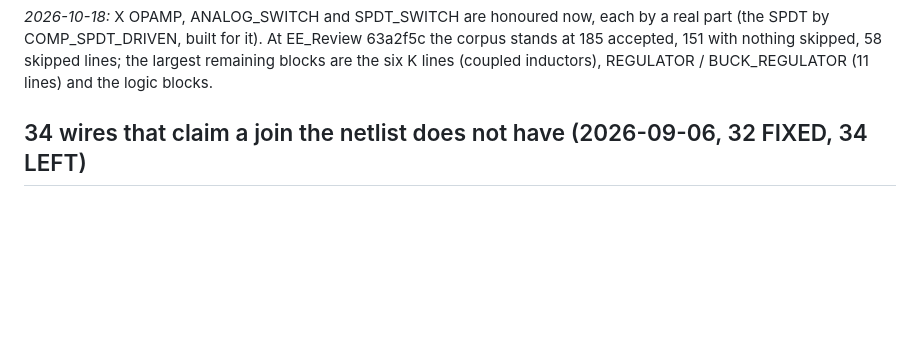
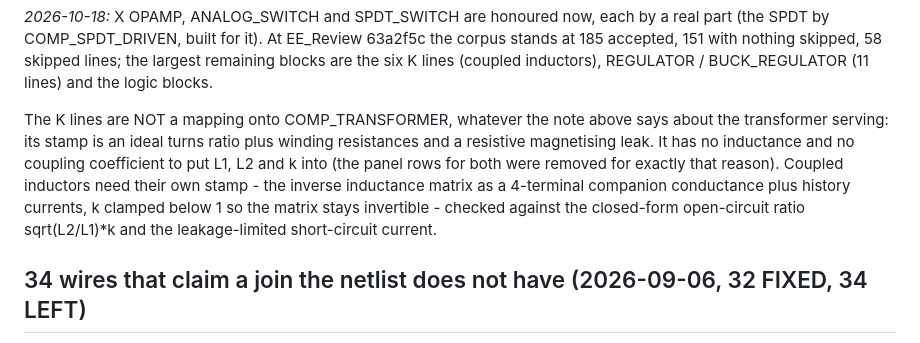
Before and after one commit to jfalvarez1/circuit_toy, a Markdown page: docs/ROADMAP.md, the part around the change. Rendered like a GitHub page; blank space fills up the shorter version.

Commit message:
Note why K lines need their own model, not the transformer
Co-Authored-By: Claude Opus 5.5 <noreply@anthropic.com>
Claude-Session: https://claude.ai/code/session_016GJrXXHEuEuNrUDwdtVW7U

```diff
--- a/docs/ROADMAP.md
+++ b/docs/ROADMAP.md
@@ -293,6 +293,14 @@ behind the name.
 (the SPDT by COMP_SPDT_DRIVEN, built for it). At EE_Review 63a2f5c the corpus stands at 185
 accepted, 151 with nothing skipped, 58 skipped lines; the largest remaining blocks are the six K
 lines (coupled inductors), REGULATOR / BUCK_REGULATOR (11 lines) and the logic blocks.
+
+The K lines are NOT a mapping onto COMP_TRANSFORMER, whatever the note above says about the
+transformer serving: its stamp is an ideal turns ratio plus winding resistances and a resistive
+magnetising leak. It has no inductance and no coupling coefficient to put L1, L2 and k into (the
+panel rows for both were removed for exactly that reason). Coupled inductors need their own
+stamp - the inverse inductance matrix as a 4-terminal companion conductance plus history
+currents, k clamped below 1 so the matrix stays invertible - checked against the closed-form
+open-circuit ratio sqrt(L2/L1)*k and the leakage-limited short-circuit current.
 
 ## 34 wires that claim a join the netlist does not have (2026-09-06, 32 FIXED, 34 LEFT)
 
```
